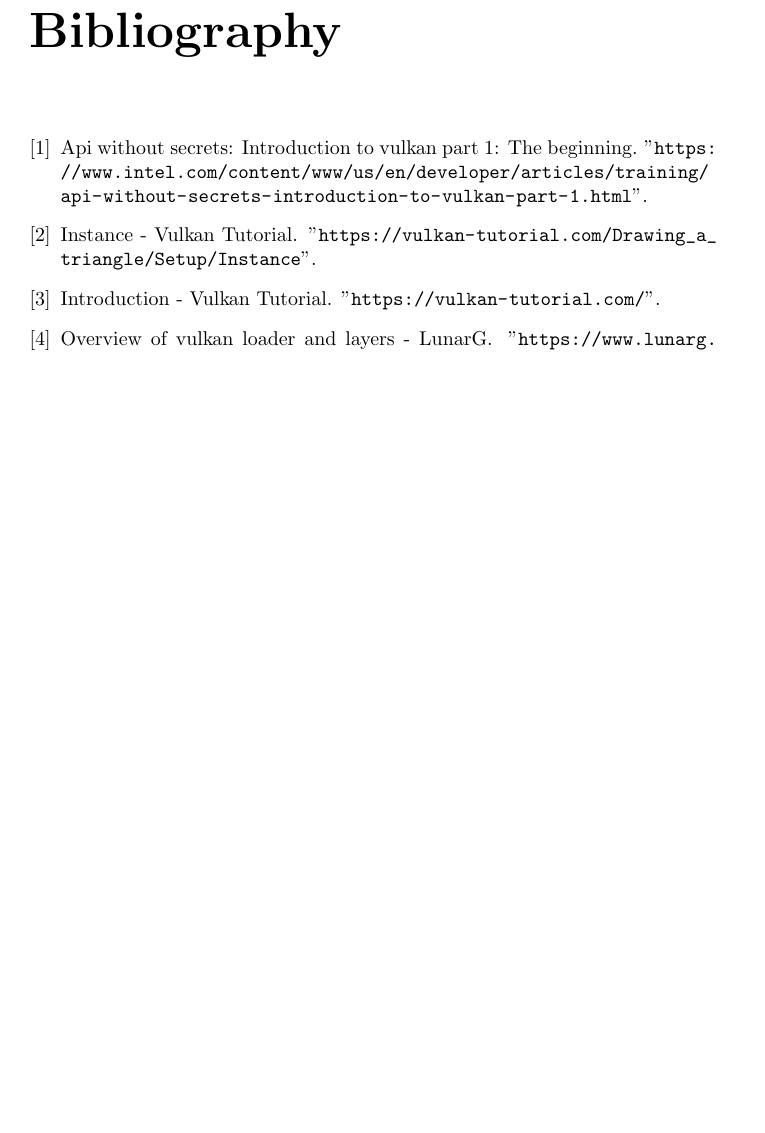
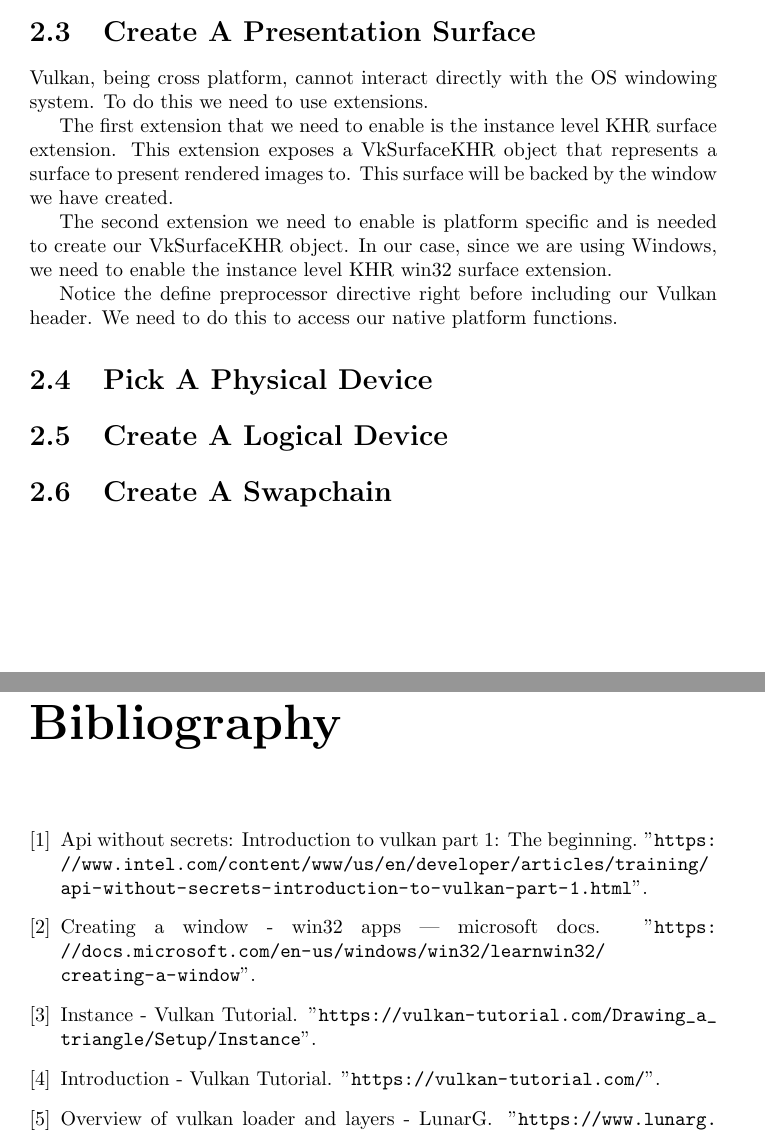
Before and after one commit to emanuele-xyz/BachelorThesis, a LaTeX thesis (Thesis.tex, which reads ChInitializingVulkan.tex, Refs.bib): part of page 27 of 27 before the commit and two parts of pages 16 and 28 of 28 after it, the two joined at a grey line, cut at the place of the change, the shorter picture padded with empty space. The pictures show the PDF file Thesis.pdf that the author committed with the source.

Commit message:
Start working on the presentation surface section

```diff
--- a/ChInitializingVulkan.tex
+++ b/ChInitializingVulkan.tex
@@ -242,3 +242,27 @@ its class.
         label={lst::WindowCleanup}
         ]{src/ChInitializingVulkan/WindowCleanup.cpp}
 \end{minipage}
+
+\section{Create A Presentation Surface}
+
+Vulkan, being cross platform, cannot interact directly with the OS windowing system.
+To do this we need to use extensions.
+
+The first extension that we need to enable is the instance level KHR surface extension.
+This extension exposes a VkSurfaceKHR object that represents a surface to present
+rendered images to.
+This surface will be backed by the window we have created.
+
+The second extension we need to enable is platform specific and is needed
+to create our VkSurfaceKHR object.
+In our case, since we are using Windows, we need to enable the instance level KHR win32
+surface extension.
+
+Notice the define preprocessor directive right before including our Vulkan header.
+We need to do this to access our native platform functions.
+
+\section{Pick A Physical Device}
+
+\section{Create A Logical Device}
+
+\section{Create A Swapchain}
--- a/Refs.bib
+++ b/Refs.bib
@@ -45,3 +45,8 @@
 	title = {API without Secrets: Introduction to Vulkan Part 1: The Beginning},
 	howpublished = {"\url{https://www.intel.com/content/www/us/en/developer/articles/training/api-without-secrets-introduction-to-vulkan-part-1.html}"},
 }
+
+@misc{win32_create_window,
+	title = {Creating a Window - Win32 apps | Microsoft Docs},
+	howpublished = {"\url{https://docs.microsoft.com/en-us/windows/win32/learnwin32/creating-a-window}"},
+}
```
Also changed, not shown: Thesis.pdf, 2 other files.
